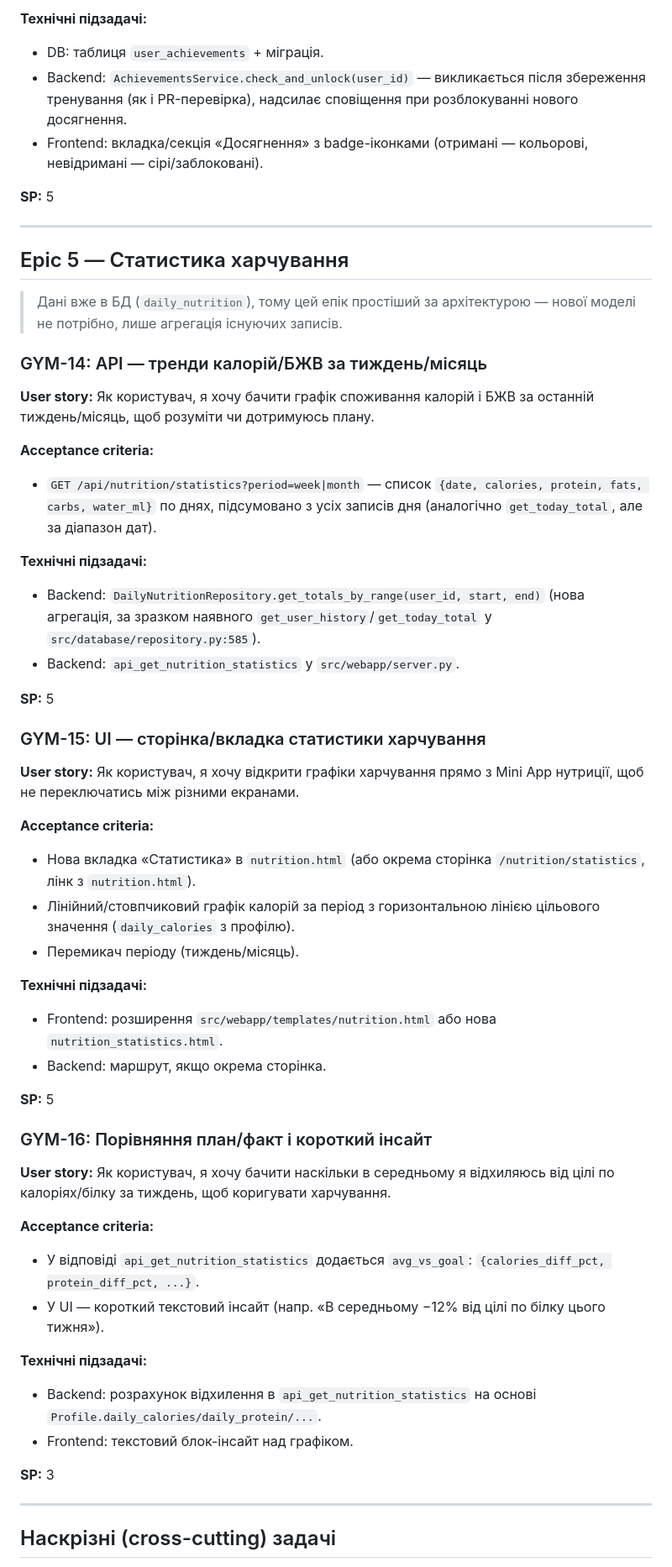
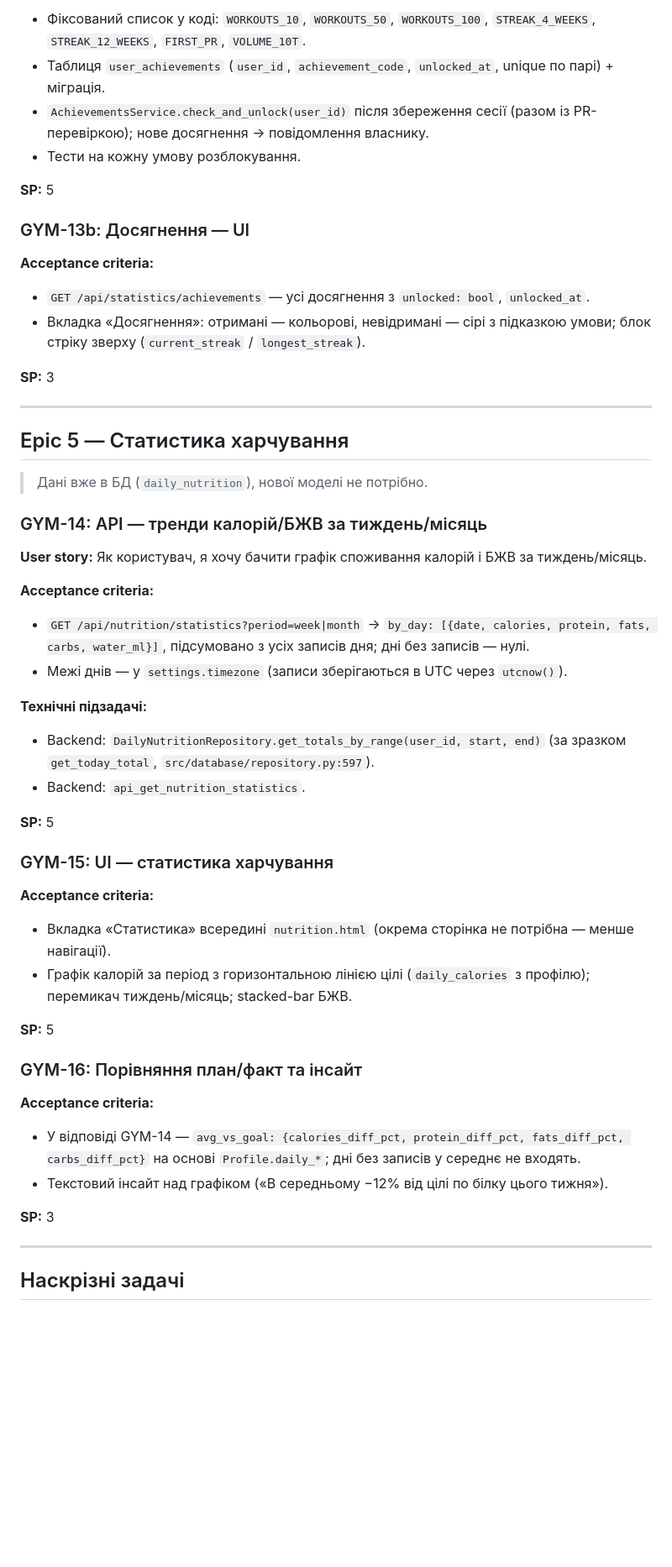
Before and after one commit to andriizaluzhnyi/gym_bot, a Markdown page: docs/WEBAPP_STATISTICS_PLAN.md, the part around one of its changes. Shown at 84% size. Rendered like a GitHub page; blank space fills up the shorter version.

```diff
--- a/docs/WEBAPP_STATISTICS_PLAN.md
+++ b/docs/WEBAPP_STATISTICS_PLAN.md
@@ -297,74 +382,76 @@
 
-**Технічні підзадачі:**
-- DB: таблиця `user_achievements` + міграція.
-- Backend: `AchievementsService.check_and_unlock(user_id)` — викликається
-  після збереження тренування (як і PR-перевірка), надсилає сповіщення при
-  розблокуванні нового досягнення.
-- Frontend: вкладка/секція «Досягнення» з badge-іконками (отримані —
-  кольорові, невідримані — сірі/заблоковані).
+- Фіксований список у коді: `WORKOUTS_10`, `WORKOUTS_50`, `WORKOUTS_100`,
+  `STREAK_4_WEEKS`, `STREAK_12_WEEKS`, `FIRST_PR`, `VOLUME_10T`.
+- Таблиця `user_achievements` (`user_id`, `achievement_code`, `unlocked_at`,
+  unique по парі) + міграція.
+- `AchievementsService.check_and_unlock(user_id)` після збереження сесії
+  (разом із PR-перевіркою); нове досягнення → повідомлення власнику.
+- Тести на кожну умову розблокування.
 
 **SP:** 5
+
+### GYM-13b: Досягнення — UI
+
+**Acceptance criteria:**
+
+- `GET /api/statistics/achievements` — усі досягнення з `unlocked: bool`,
+  `unlocked_at`.
+- Вкладка «Досягнення»: отримані — кольорові, невідримані — сірі з підказкою
+  умови; блок стріку зверху (`current_streak` / `longest_streak`).
+
+**SP:** 3
 
 ---
 
 ## Epic 5 — Статистика харчування
 
-> Дані вже в БД (`daily_nutrition`), тому цей епік простіший за архітектурою —
-> нової моделі не потрібно, лише агрегація існуючих записів.
+> Дані вже в БД (`daily_nutrition`), нової моделі не потрібно.
 
 ### GYM-14: API — тренди калорій/БЖВ за тиждень/місяць
+
 **User story:** Як користувач, я хочу бачити графік споживання калорій і
-БЖВ за останній тиждень/місяць, щоб розуміти чи дотримуюсь плану.
+БЖВ за тиждень/місяць.
 
 **Acceptance criteria:**
-- `GET /api/nutrition/statistics?period=week|month` — список
-  `{date, calories, protein, fats, carbs, water_ml}` по днях, підсумовано з
-  усіх записів дня (аналогічно `get_today_total`, але за діапазон дат).
+
+- `GET /api/nutrition/statistics?period=week|month` → `by_day:
+  [{date, calories, protein, fats, carbs, water_ml}]`, підсумовано з усіх
+  записів дня; дні без записів — нулі.
+- Межі днів — у `settings.timezone` (записи зберігаються в UTC через
+  `utcnow()`).
 
 **Технічні підзадачі:**
+
 - Backend: `DailyNutritionRepository.get_totals_by_range(user_id, start, end)`
-  (нова агрегація, за зразком наявного `get_user_history`/`get_today_total` у
-  `src/database/repository.py:585`).
-- Backend: `api_get_nutrition_statistics` у `src/webapp/server.py`.
+  (за зразком `get_today_total`, `src/database/repository.py:597`).
+- Backend: `api_get_nutrition_statistics`.
 
 **SP:** 5
 
-### GYM-15: UI — сторінка/вкладка статистики харчування
-**User story:** Як користувач, я хочу відкрити графіки харчування прямо з
-Mini App нутриції, щоб не переключатись між різними екранами.
+### GYM-15: UI — статистика харчування
 
 **Acceptance criteria:**
-- Нова вкладка «Статистика» в `nutrition.html` (або окрема сторінка
-  `/nutrition/statistics`, лінк з `nutrition.html`).
-- Лінійний/стовпчиковий графік калорій за період з горизонтальною лінією
-  цільового значення (`daily_calories` з профілю).
-- Перемикач періоду (тиждень/місяць).
 
-**Технічні підзадачі:**
-- Frontend: розширення `src/webapp/templates/nutrition.html` або нова
-  `nutrition_statistics.html`.
-- Backend: маршрут, якщо окрема сторінка.
+- Вкладка «Статистика» всередині `nutrition.html` (окрема сторінка не
+  потрібна — менше навігації).
+- Графік калорій за період з горизонтальною лінією цілі
+  (`daily_calories` з профілю); перемикач тиждень/місяць; stacked-bar БЖВ.
 
 **SP:** 5
 
-### GYM-16: Порівняння план/факт і короткий інсайт
-**User story:** Як користувач, я хочу бачити наскільки в середньому я
-відхиляюсь від цілі по калоріях/білку за тиждень, щоб коригувати харчування.
+### GYM-16: Порівняння план/факт та інсайт
 
 **Acceptance criteria:**
-- У відповіді `api_get_nutrition_statistics` додається `avg_vs_goal`:
-  `{calories_diff_pct, protein_diff_pct, ...}`.
-- У UI — короткий текстовий інсайт (напр. «В середньому −12% від цілі по
-  білку цього тижня»).
 
-**Технічні підзадачі:**
-- Backend: розрахунок відхилення в `api_get_nutrition_statistics` на основі
-  `Profile.daily_calories/daily_protein/...`.
-- Frontend: текстовий блок-інсайт над графіком.
+- У відповіді GYM-14 — `avg_vs_goal: {calories_diff_pct, protein_diff_pct,
+  fats_diff_pct, carbs_diff_pct}` на основі `Profile.daily_*`; дні без
+  записів у середнє не входять.
+- Текстовий інсайт над графіком («В середньому −12% від цілі по білку
+  цього тижня»).
 
 **SP:** 3
 
 ---
 
-## Наскрізні (cross-cutting) задачі
+## Наскрізні задачі
 
```
Also changed, not shown: other parts of docs/WEBAPP_STATISTICS_PLAN.md (+289 -179 lines).
